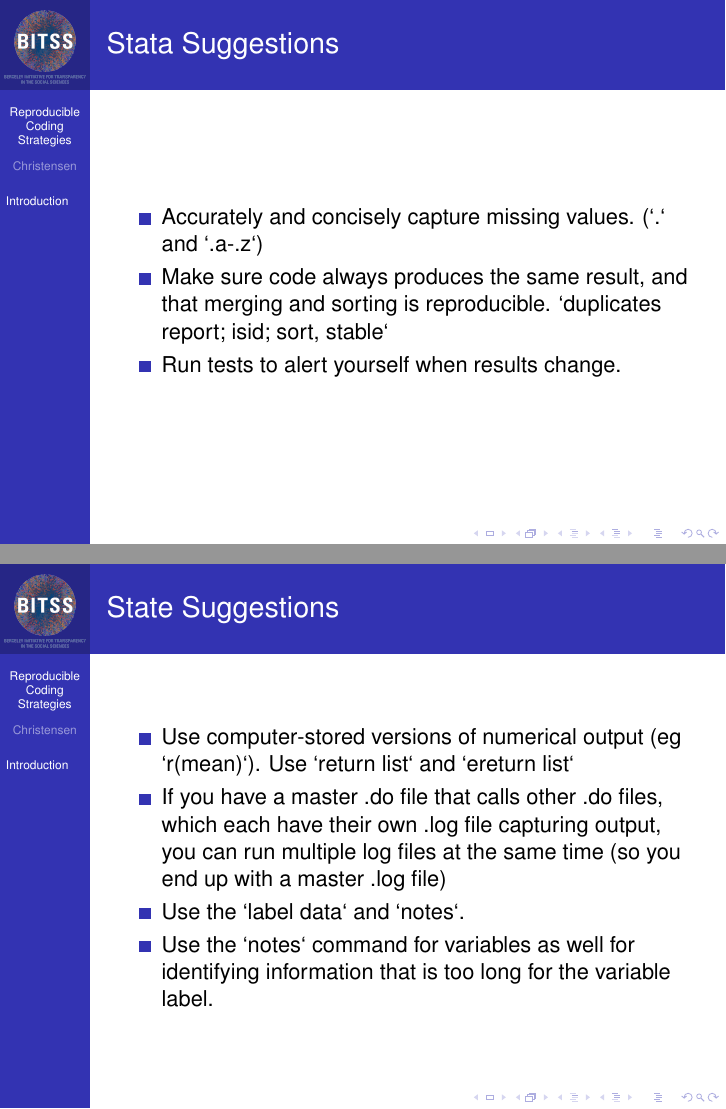
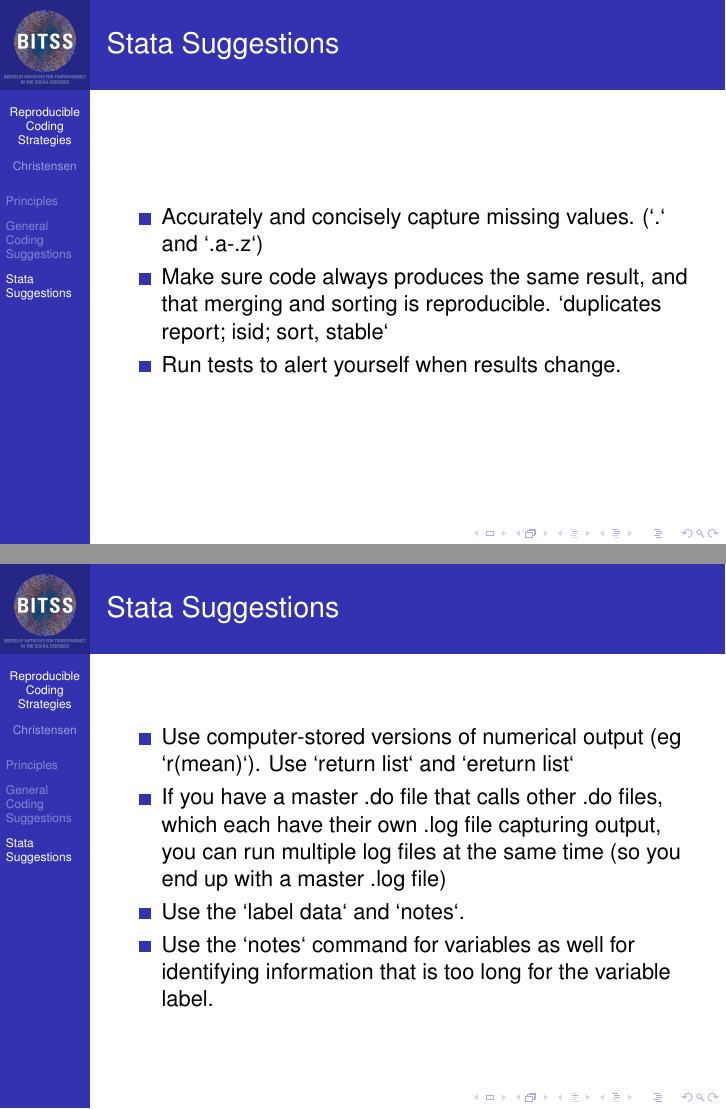
Before and after one commit to BITSS/IDBMarch2018, LaTeX slides (3-Rep-workflow/reproducible_coding_slides.tex): pages 10 and 13 of 15, joined at a grey line. Compiled offline with pdfLaTeX.

Commit message:
coding slides and stata example

```diff
--- a/3-Rep-workflow/reproducible_coding_slides.tex
+++ b/3-Rep-workflow/reproducible_coding_slides.tex
@@ -152,9 +152,10 @@ Begin with a logical file structure
 \end{frame}
 
 
+\section{General Coding Suggestions}
 \begin{frame}{General Coding Suggestions}
 
-\begin {itemize}
+\begin{itemize}
 \item Make sure script files are self-contained: don't write code that only works if you run a group of other files previously in a specific order and then leave things hanging precariously.
 
 \item Include tests in your code.
@@ -192,6 +193,7 @@ This can alert you if output changes.
 \end{frame}
 
 
+\section{Stata Suggestions}
 \begin{frame}{Stata Suggestions}
 \begin{itemize}
 \item Accurately and concisely capture missing values. (`.` and `.a-.z`)
@@ -215,7 +217,7 @@ This can alert you if output changes.
 \end{frame}
 
 
-\begin{frame}{State Suggestions}
+\begin{frame}{Stata Suggestions}
 \begin{itemize}
 \item Use computer-stored versions of numerical output (eg `r(mean)`). Use `return list` and `ereturn list`
 \item	If you have a master .do file that calls other .do files, which each have their own .log file capturing output, you can run multiple log files at the same time (so you end up with a master .log file)
```
Also changed, not shown: 3-Rep-workflow/reproducible_coding_slides.pdf, 3-Rep-workflow/reproducible_coding_slides.tex (2 more changed lines), 1 other file.
